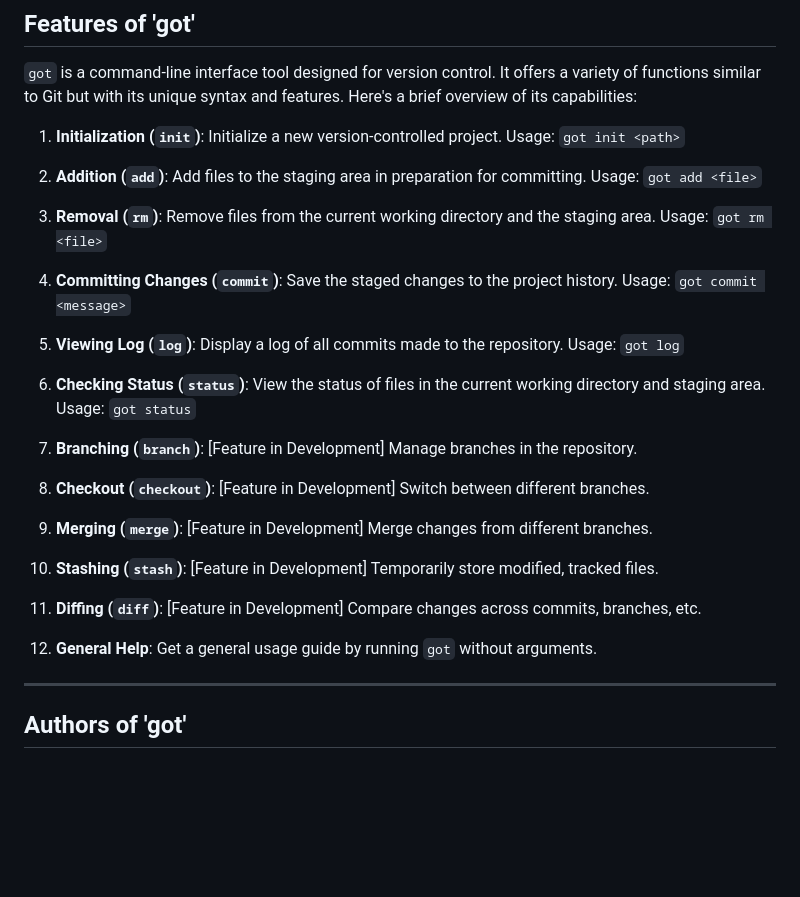
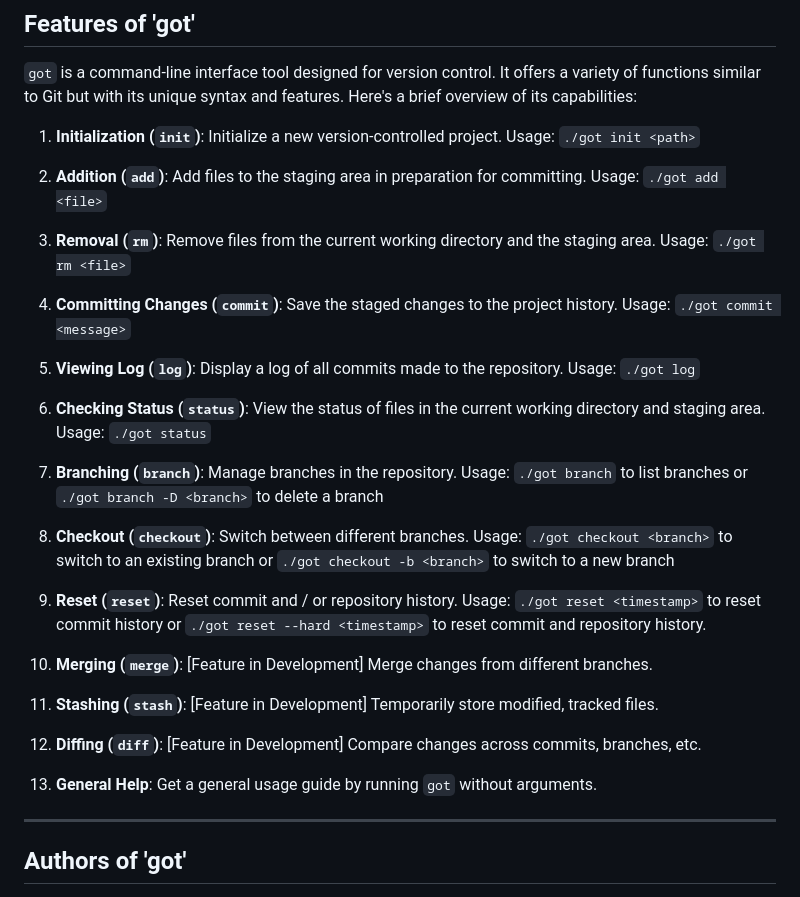
Before and after one commit to ryanisho/cs3110final, a Markdown page: README.md, the part around the change. Rendered like a GitHub page; blank space fills up the shorter version.

```diff
--- a/README.md
+++ b/README.md
@@ -27,29 +27,31 @@
 
 `got` is a command-line interface tool designed for version control. It offers a variety of functions similar to Git but with its unique syntax and features. Here's a brief overview of its capabilities:
 
-1. **Initialization (`init`)**: Initialize a new version-controlled project. Usage: `got init <path>`
+1. **Initialization (`init`)**: Initialize a new version-controlled project. Usage: `./got init <path>`
 
-2. **Addition (`add`)**: Add files to the staging area in preparation for committing. Usage: `got add <file>`
+2. **Addition (`add`)**: Add files to the staging area in preparation for committing. Usage: `./got add <file>`
 
-3. **Removal (`rm`)**: Remove files from the current working directory and the staging area. Usage: `got rm <file>`
+3. **Removal (`rm`)**: Remove files from the current working directory and the staging area. Usage: `./got rm <file>`
 
-4. **Committing Changes (`commit`)**: Save the staged changes to the project history. Usage: `got commit <message>`
+4. **Committing Changes (`commit`)**: Save the staged changes to the project history. Usage: `./got commit <message>`
 
-5. **Viewing Log (`log`)**: Display a log of all commits made to the repository. Usage: `got log`
+5. **Viewing Log (`log`)**: Display a log of all commits made to the repository. Usage: `./got log`
 
-6. **Checking Status (`status`)**: View the status of files in the current working directory and staging area. Usage: `got status`
+6. **Checking Status (`status`)**: View the status of files in the current working directory and staging area. Usage: `./got status`
 
-7. **Branching (`branch`)**: [Feature in Development] Manage branches in the repository.
+7. **Branching (`branch`)**: Manage branches in the repository. Usage: `./got branch` to list branches or `./got branch -D <branch>` to delete a branch
 
-8. **Checkout (`checkout`)**: [Feature in Development] Switch between different branches.
+8. **Checkout (`checkout`)**: Switch between different branches. Usage: `./got checkout <branch>` to switch to an existing branch or `./got checkout -b <branch>` to switch to a new branch
 
-9. **Merging (`merge`)**: [Feature in Development] Merge changes from different branches.
+9. **Reset (`reset`)**: Reset commit and / or repository history. Usage: `./got reset <timestamp>` to reset commit history or `./got reset --hard <timestamp>` to reset commit and repository history.
 
-10. **Stashing (`stash`)**: [Feature in Development] Temporarily store modified, tracked files.
+10. **Merging (`merge`)**: [Feature in Development] Merge changes from different branches.
 
-11. **Diffing (`diff`)**: [Feature in Development] Compare changes across commits, branches, etc.
+11. **Stashing (`stash`)**: [Feature in Development] Temporarily store modified, tracked files.
 
-12. **General Help**: Get a general usage guide by running `got` without arguments.
+12. **Diffing (`diff`)**: [Feature in Development] Compare changes across commits, branches, etc.
+
+13. **General Help**: Get a general usage guide by running `got` without arguments.
 
 ---
 
```
